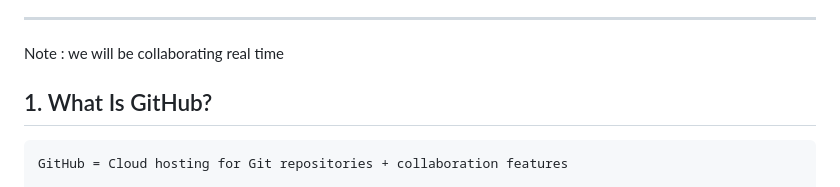
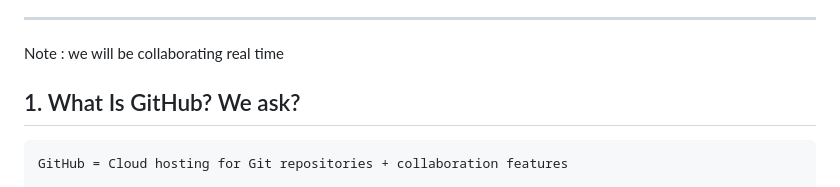
Before and after one commit to Caritajoe18/6-months-lesson-plan, a Markdown page: week-5/day-3-github-collaboration.md, the part around the change. Drawn GitHub-style.

Commit message:
update:question on Github

````diff
--- a/week-5/day-3-github-collaboration.md
+++ b/week-5/day-3-github-collaboration.md
@@ -18,7 +18,7 @@ By the end of this lesson, you will be able to:
 
 Note : we will be collaborating real time
 
-## 1. What Is GitHub?
+## 1. What Is GitHub? We ask?
 
 ```text
 GitHub = Cloud hosting for Git repositories + collaboration features
````
